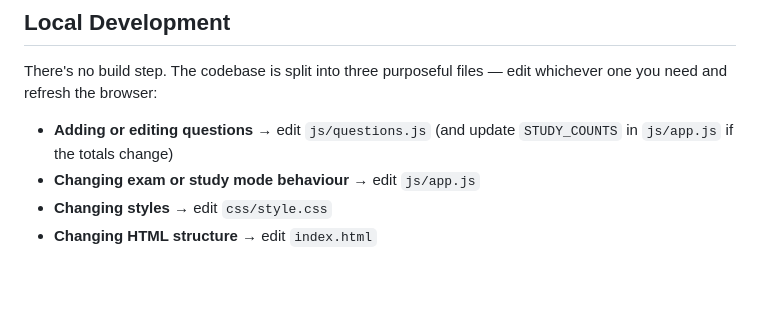
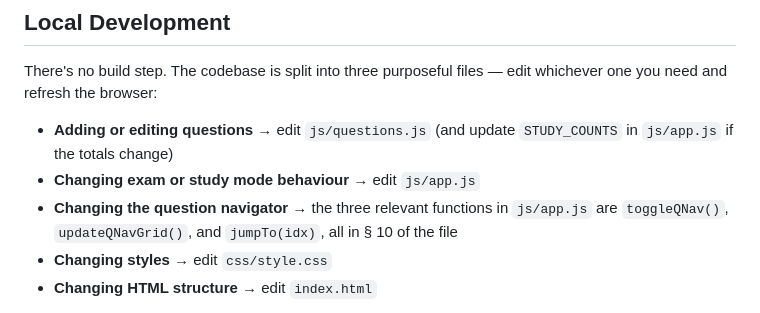
Before and after one commit to randommarcus/capm-exam-simulator, a Markdown page: CONTRIBUTING.md, the part around the change. Drawn GitHub-style; blank space fills up the shorter version.

```diff
--- a/CONTRIBUTING.md
+++ b/CONTRIBUTING.md
@@ -36,6 +36,7 @@ There's no build step. The codebase is split into three purposeful files — edi
 
 - **Adding or editing questions** → edit `js/questions.js` (and update `STUDY_COUNTS` in `js/app.js` if the totals change)
 - **Changing exam or study mode behaviour** → edit `js/app.js`
+- **Changing the question navigator** → the three relevant functions in `js/app.js` are `toggleQNav()`, `updateQNavGrid()`, and `jumpTo(idx)`, all in § 10 of the file
 - **Changing styles** → edit `css/style.css`
 - **Changing HTML structure** → edit `index.html`
 
```
Also changed, not shown: CHANGELOG.md (+29 -0 lines), README.md (+5 -3 lines).
